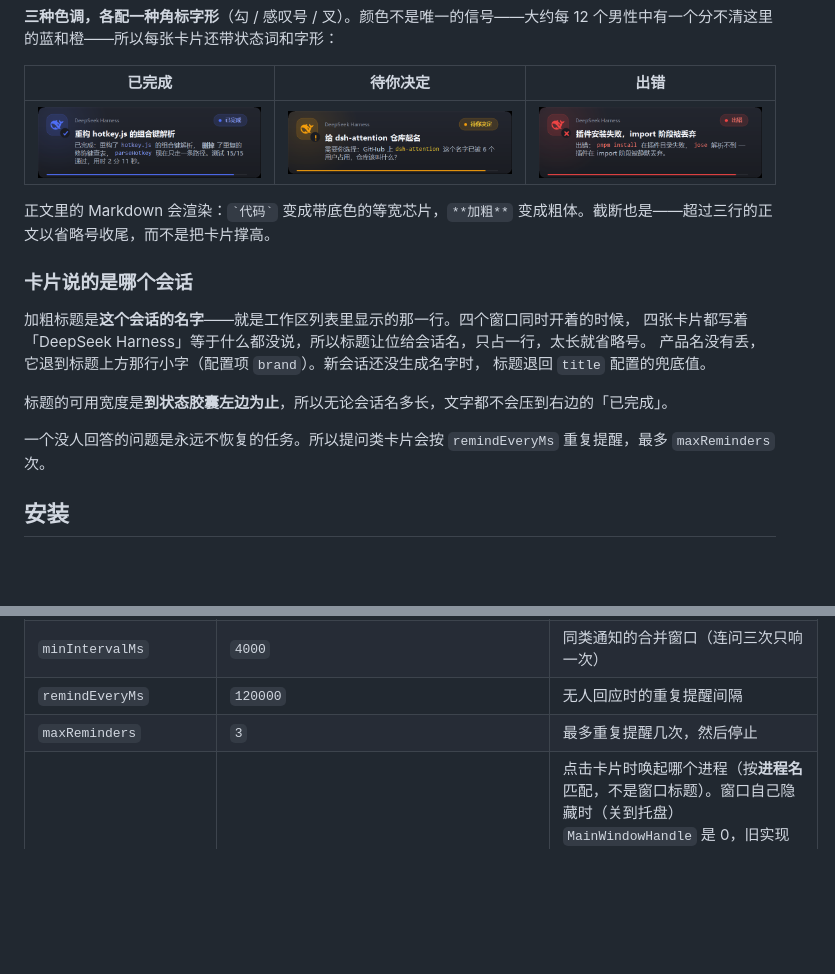
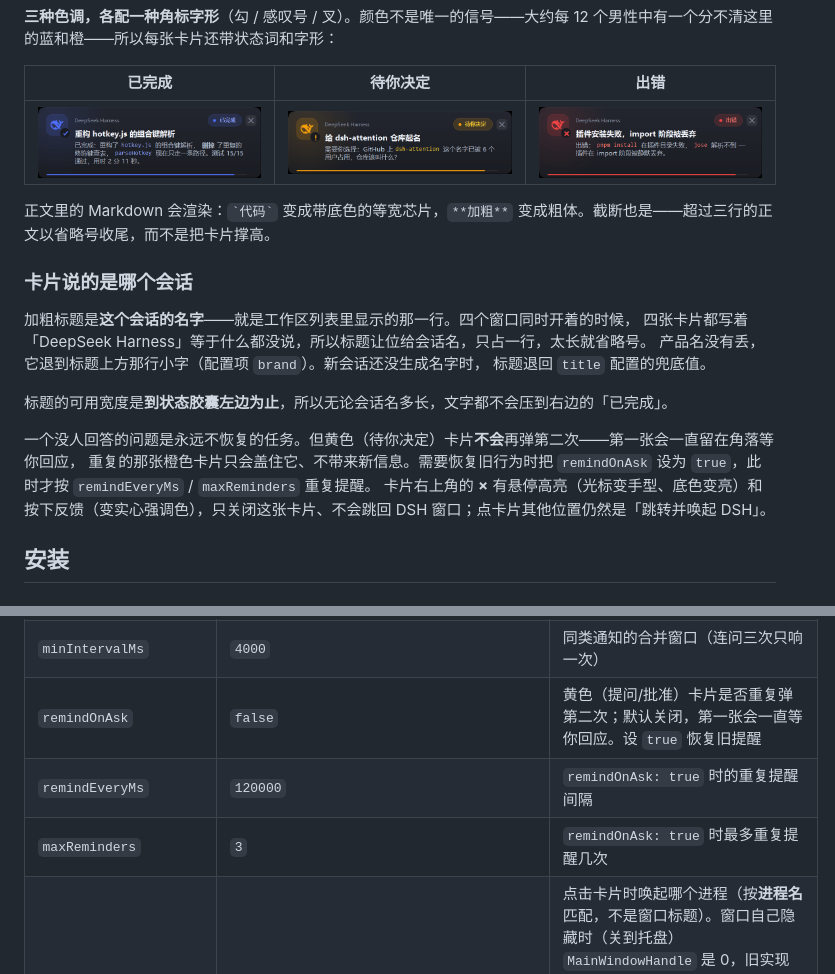
Before and after one commit to liren2272-hue/dsh-attention-notifier, a Markdown page: README.md, 2 parts joined by grey strips. Drawn GitHub-style; pictures changed too: docs/screenshots/card-alert.png, docs/screenshots/card-ask.png, docs/screenshots/card-ok.png; blank space fills up the shorter version.

```diff
--- a/README.md
+++ b/README.md
@@ -34,7 +34,9 @@ DeepSeek Harness 插件：agent 卡在等你决策时、以及任务结束时，
 
 标题的可用宽度是**到状态胶囊左边为止**，所以无论会话名多长，文字都不会压到右边的「已完成」。
 
-一个没人回答的问题是永远不恢复的任务。所以提问类卡片会按 `remindEveryMs` 重复提醒，最多 `maxReminders` 次。
+一个没人回答的问题是永远不恢复的任务。但黄色（待你决定）卡片**不会**再弹第二次——第一张会一直留在角落等你回应，
+重复的那张橙色卡片只会盖住它、不带来新信息。需要恢复旧行为时把 `remindOnAsk` 设为 `true`，此时才按 `remindEveryMs` / `maxReminders` 重复提醒。
+卡片右上角的 **×** 有悬停高亮（光标变手型、底色变亮）和按下反馈（变实心强调色），只关闭这张卡片、不会跳回 DSH 窗口；点卡片其他位置仍然是「跳转并唤起 DSH」。
 
 ## 安装
 
@@ -103,8 +105,9 @@ git clone https://github.com/liren2272-hue/dsh-attention-notifier.git
 | `includeSummary` | `true` | 结束卡片带上最后一条回复的摘要 |
 | `askGuidance` | `true` | 往系统提示词里注入「何时该问用户」的规则 |
 | `minIntervalMs` | `4000` | 同类通知的合并窗口（连问三次只响一次） |
-| `remindEveryMs` | `120000` | 无人回应时的重复提醒间隔 |
-| `maxReminders` | `3` | 最多重复提醒几次，然后停止 |
+| `remindOnAsk` | `false` | 黄色（提问/批准）卡片是否重复弹第二次；默认关闭，第一张会一直等你回应。设 `true` 恢复旧提醒 |
+| `remindEveryMs` | `120000` | `remindOnAsk: true` 时的重复提醒间隔 |
+| `maxReminders` | `3` | `remindOnAsk: true` 时最多重复提醒几次 |
 | `focusProcess` | `'DeepSeek Harness'` | 点击卡片时唤起哪个进程（按**进程名**匹配，不是窗口标题）。窗口自己隐藏时（关到托盘）`MainWindowHandle` 是 0，旧实现在这里直接什么也不做；现在按进程枚举它的所有顶层窗口来挑，隐藏的用程序自身的「二次启动」路径唤醒，唤醒回来的是可交互的页面，不是定格的最后一帧 |
 | `raiseLog` | `%TEMP%\dsh-attention\raise.log` | 唤起窗口时写了什么：挑中哪个窗口、有没有唤醒、有没有拿到前台。唤起失败没有任何现象（卡片照样关闭），这个文件是区分「没找到可唤起的窗口」和「窗口本来就在」的唯一依据；写成 `''` 关闭 |
 | `jump` | `true` | 点击卡片时把页面切到打断你的那个会话 |
```
Also changed, not shown: 5 other files.
